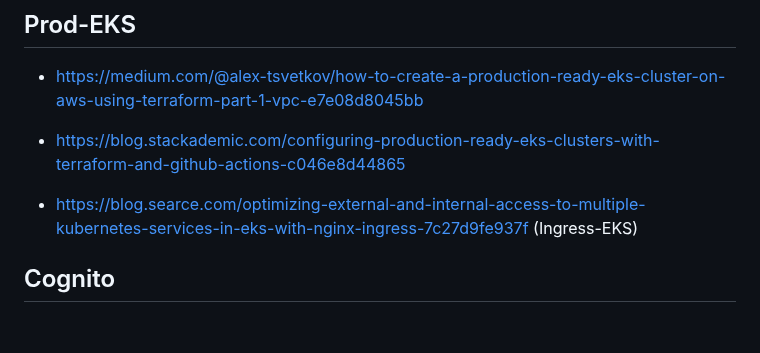
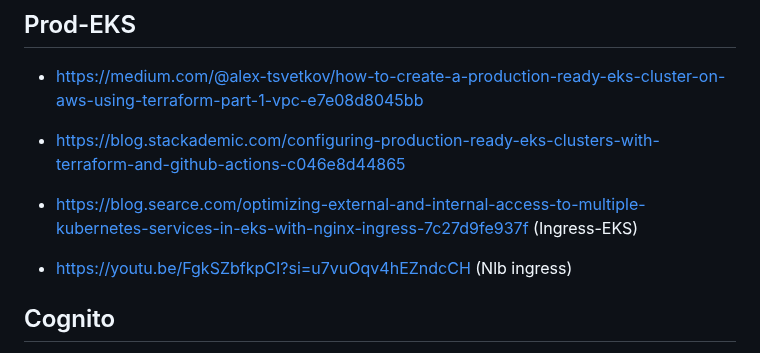
Before and after one commit to yoloxsta/Serverless_Lab, a Markdown page: README.md, the part around the change. Drawn GitHub-style; blank space fills up the shorter version.

```diff
--- a/README.md
+++ b/README.md
@@ -764,6 +764,8 @@ spec:
 
 - https://blog.searce.com/optimizing-external-and-internal-access-to-multiple-kubernetes-services-in-eks-with-nginx-ingress-7c27d9fe937f (Ingress-EKS)
 
+- https://youtu.be/FgkSZbfkpCI?si=u7vuOqv4hEZndcCH (Nlb ingress)
+
 ## Cognito
 
 - https://medium.com/@jith/a-practical-introduction-to-aws-lambda-api-gateway-cognito-dynamo-db-s3-hosting-and-60002b22947a
```
